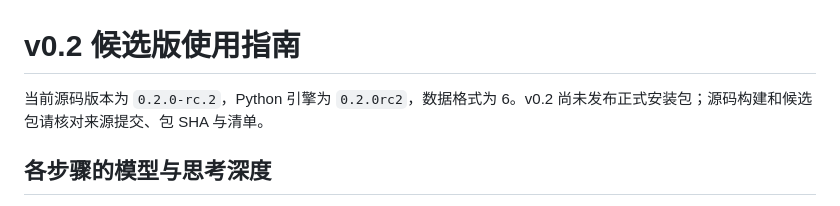
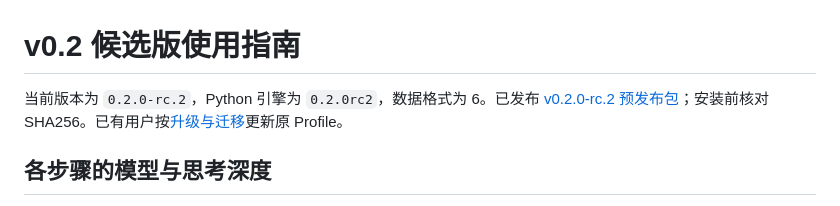
Before and after one commit to TyrionH-is-coding/dsh-scientific-reading, a Markdown page: docs/v0.2-guide.md, the part around the change. Drawn GitHub-style.

```diff
--- a/docs/v0.2-guide.md
+++ b/docs/v0.2-guide.md
@@ -1,6 +1,6 @@
 # v0.2 候选版使用指南
 
-当前源码版本为 `0.2.0-rc.2`，Python 引擎为 `0.2.0rc2`，数据格式为 6。v0.2 尚未发布正式安装包；源码构建和候选包请核对来源提交、包 SHA 与清单。
+当前版本为 `0.2.0-rc.2`，Python 引擎为 `0.2.0rc2`，数据格式为 6。已发布 [v0.2.0-rc.2 预发布包](https://github.com/TyrionH-is-coding/deep-literature-for-dsh/releases/tag/v0.2.0-rc.2)；安装前核对 SHA256。已有用户按[升级与迁移](getting-started.md#备份更新与卸载)更新原 Profile。
 
 ## 各步骤的模型与思考深度
 
```
Also changed, not shown: README.md (+1 -1 lines), docs/getting-started.md (+5 -3 lines).
